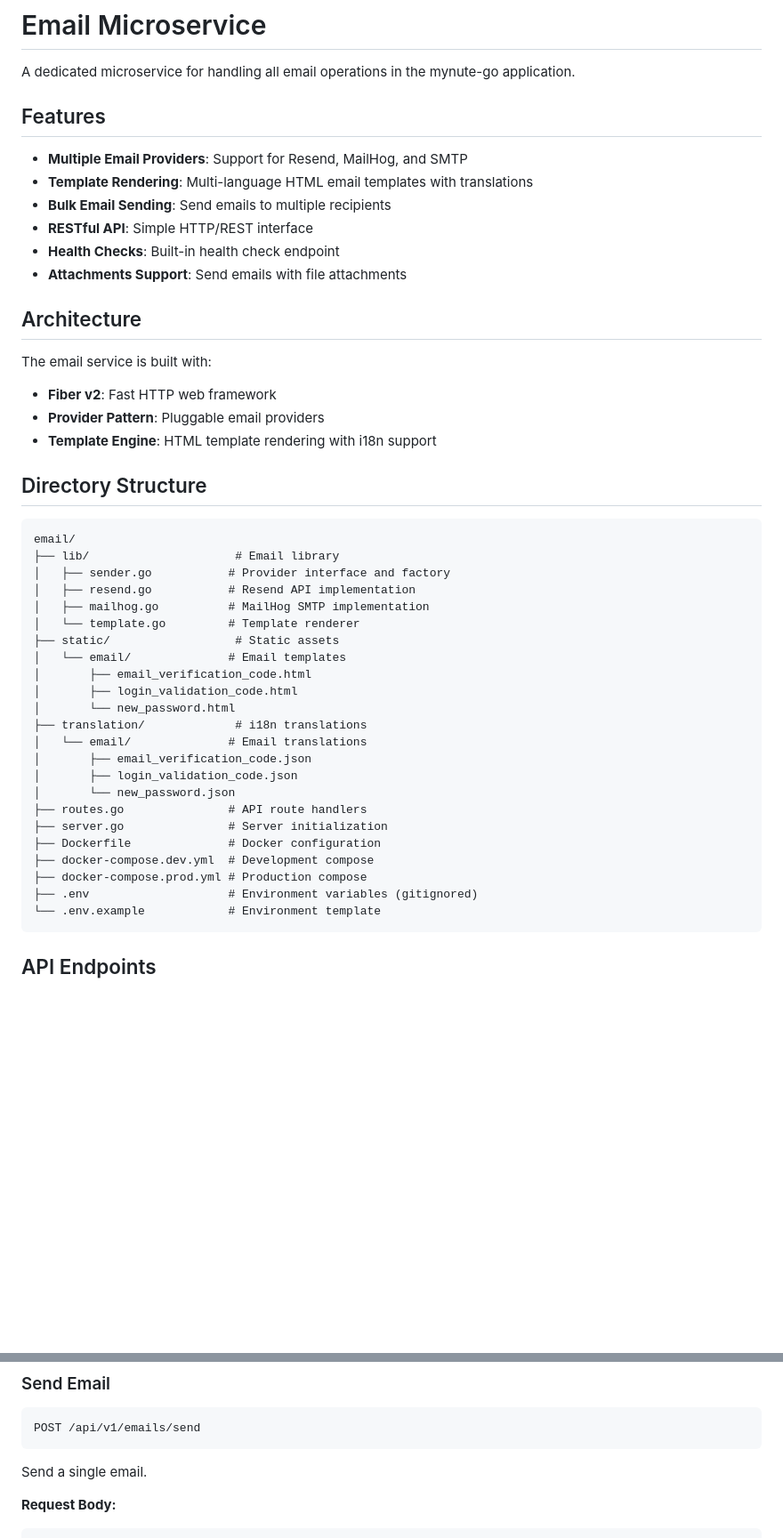
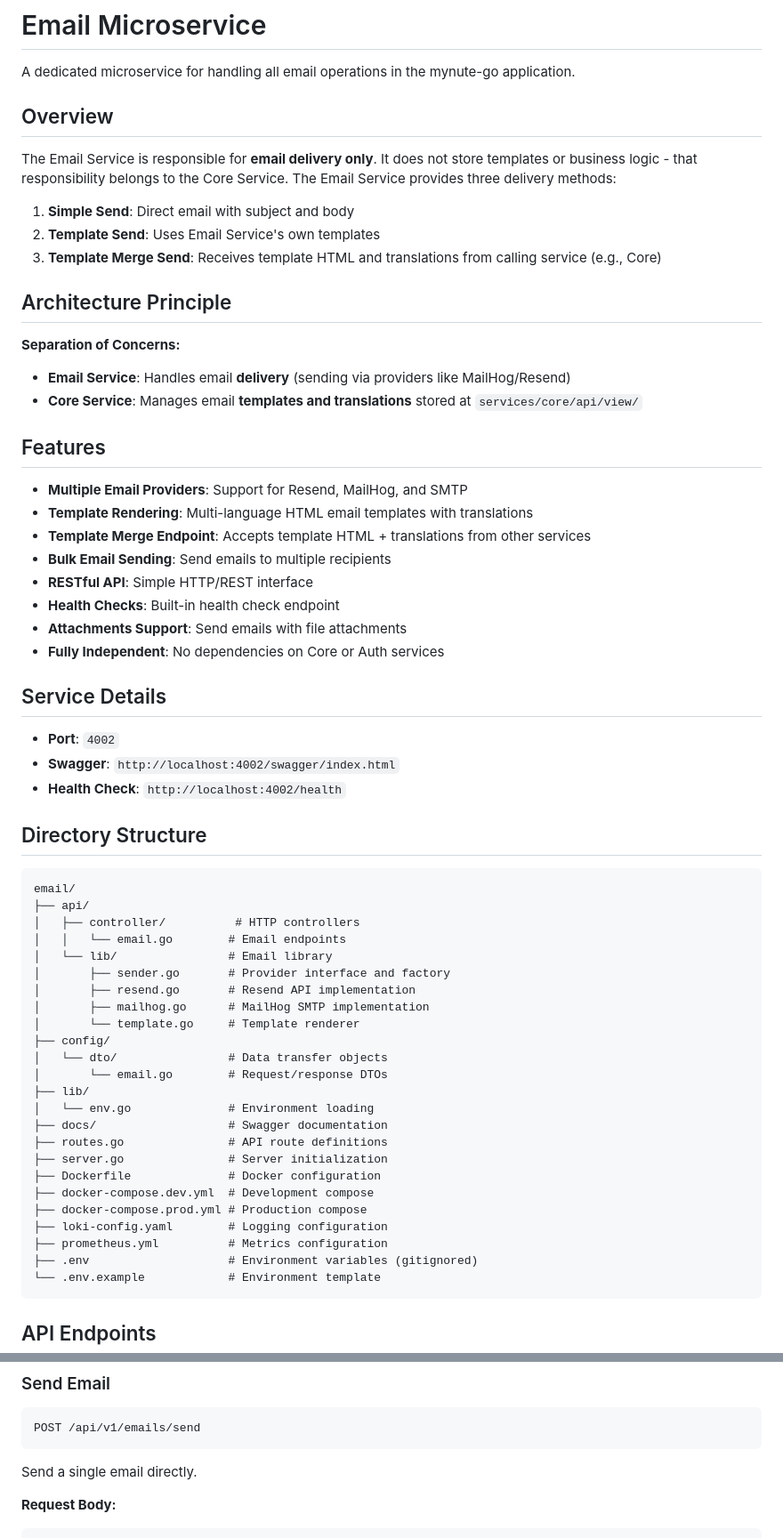
Before and after one commit to mynute-app/mynute-go, a Markdown page: services/email/README.md, 2 parts joined by grey strips. Shown at 89% size. Drawn GitHub-style; blank space fills up the shorter version.

Commit message:
docs(email): update README with architecture and new endpoint
- Document separation of concerns (Email = delivery, Core = templates)
- Add template-merge-send endpoint documentation
- Clarify service independence and responsibilities
- Update directory structure and API examples

````diff
--- a/services/email/README.md
+++ b/services/email/README.md
@@ -1,47 +1,63 @@
 # Email Microservice
 
 A dedicated microservice for handling all email operations in the mynute-go application.
+
+## Overview
+
+The Email Service is responsible for **email delivery only**. It does not store templates or business logic - that responsibility belongs to the Core Service. The Email Service provides three delivery methods:
+
+1. **Simple Send**: Direct email with subject and body
+2. **Template Send**: Uses Email Service's own templates
+3. **Template Merge Send**: Receives template HTML and translations from calling service (e.g., Core)
+
+## Architecture Principle
+
+**Separation of Concerns:**
+- **Email Service**: Handles email **delivery** (sending via providers like MailHog/Resend)
+- **Core Service**: Manages email **templates and translations** stored at `services/core/api/view/`
 
 ## Features
 
 - **Multiple Email Providers**: Support for Resend, MailHog, and SMTP
 - **Template Rendering**: Multi-language HTML email templates with translations
+- **Template Merge Endpoint**: Accepts template HTML + translations from other services
 - **Bulk Email Sending**: Send emails to multiple recipients
 - **RESTful API**: Simple HTTP/REST interface
 - **Health Checks**: Built-in health check endpoint
 - **Attachments Support**: Send emails with file attachments
+- **Fully Independent**: No dependencies on Core or Auth services
 
-## Architecture
+## Service Details
 
-The email service is built with:
-- **Fiber v2**: Fast HTTP web framework
-- **Provider Pattern**: Pluggable email providers
-- **Template Engine**: HTML template rendering with i18n support
+- **Port**: `4002`
+- **Swagger**: `http://localhost:4002/swagger/index.html`
+- **Health Check**: `http://localhost:4002/health`
 
 ## Directory Structure
 
 ```
 email/
-├── lib/                     # Email library
-│   ├── sender.go           # Provider interface and factory
-│   ├── resend.go           # Resend API implementation
-│   ├── mailhog.go          # MailHog SMTP implementation
-│   └── template.go         # Template renderer
-├── static/                  # Static assets
-│   └── email/              # Email templates
-│       ├── email_verification_code.html
-│       ├── login_validation_code.html
-│       └── new_password.html
-├── translation/             # i18n translations
-│   └── email/              # Email translations
-│       ├── email_verification_code.json
-│       ├── login_validation_code.json
-│       └── new_password.json
-├── routes.go               # API route handlers
+├── api/
+│   ├── controller/          # HTTP controllers
+│   │   └── email.go        # Email endpoints
+│   └── lib/                # Email library
+│       ├── sender.go       # Provider interface and factory
+│       ├── resend.go       # Resend API implementation
+│       ├── mailhog.go      # MailHog SMTP implementation
+│       └── template.go     # Template renderer
+├── config/
+│   └── dto/                # Data transfer objects
+│       └── email.go        # Request/response DTOs
+├── lib/
+│   └── env.go              # Environment loading
+├── docs/                   # Swagger documentation
+├── routes.go               # API route definitions
 ├── server.go               # Server initialization
 ├── Dockerfile              # Docker configuration
 ├── docker-compose.dev.yml  # Development compose
 ├── docker-compose.prod.yml # Production compose
+├── loki-config.yaml        # Logging configuration
+├── prometheus.yml          # Metrics configuration
 ├── .env                    # Environment variables (gitignored)
 └── .env.example            # Environment template
 ```
@@ -60,7 +76,7 @@ Returns service health status.
 POST /api/v1/emails/send
 ```
 
-Send a single email.
+Send a single email directly.
 
 **Request Body:**
 ```json
````
Also changed, not shown: other parts of services/email/README.md (+35 -1 lines).
